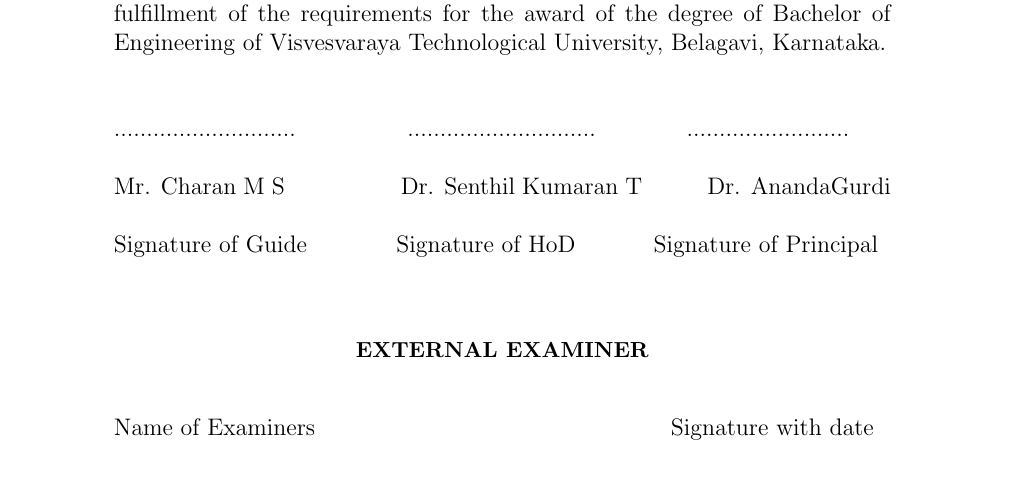
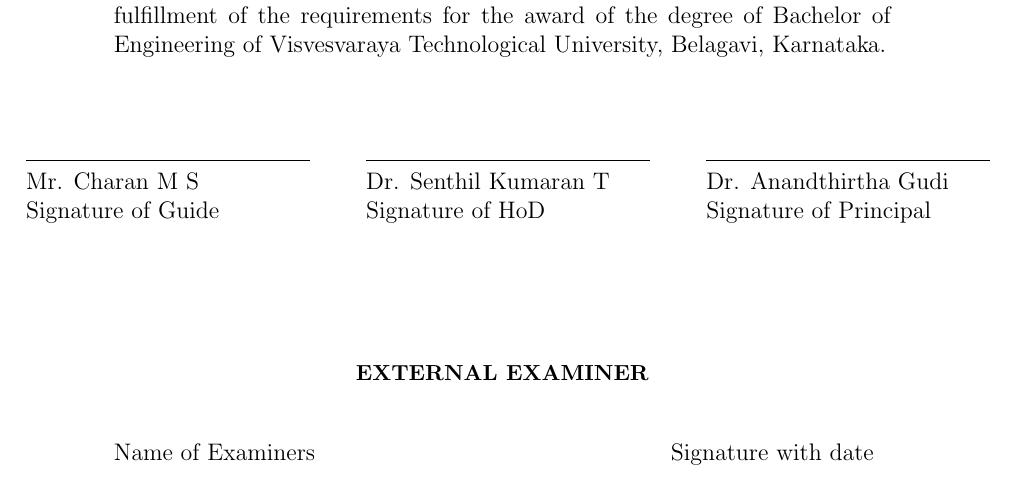
Before and after one commit to Rishabh-Ranjan-jp/latex-lab-programs-bcsl456d-, a LaTeX document (program04/program4.tex, which reads program04/certificate.tex): part of the page, cut so that both start at the same text. Compiled offline with pdfLaTeX.

Commit message:
made some alignment fixes and fixed typos

```diff
--- a/program04/certificate.tex
+++ b/program04/certificate.tex
@@ -19,13 +19,19 @@
 	of Visvesvaraya Technological University, Belagavi, Karnataka.}
 \newline
 \newline
-\newline ............................ \hspace{16mm} .............................\hspace{16mm}.........................
 \newline
 \newline
-Mr. Charan M S \hspace{18mm} Dr. Senthil Kumaran T \hspace{09mm} Dr. AnandaGurdi
-\newline
-\newline Signature of Guide \hspace{13mm} Signature of HoD \hspace{11mm} Signature of
-Principal
+\vspace{10mm}
+\noindent
+\makebox[\textwidth]{%
+	\begin{tabular}{@{}p{5cm}@{\hspace{1cm}}p{5cm}@{\hspace{1cm}}p{5cm}@{}}
+		\rule{5cm}{0.4pt} & \rule{5cm}{0.4pt} & \rule{5cm}{0.4pt} \\
+		Mr. Charan M S & Dr. Senthil Kumaran T & Dr. Anandthirtha Gudi \\
+		Signature of Guide & Signature of HoD & Signature of Principal
+	\end{tabular}
+}
+
+
 \begin{center}
 	\vspace{10mm}
 	\textbf{\small EXTERNAL EXAMINER}
```
Also changed, not shown: program05/program5.tex (+3 -2 lines), program04/program4.pdf, program05/program5.pdf.
